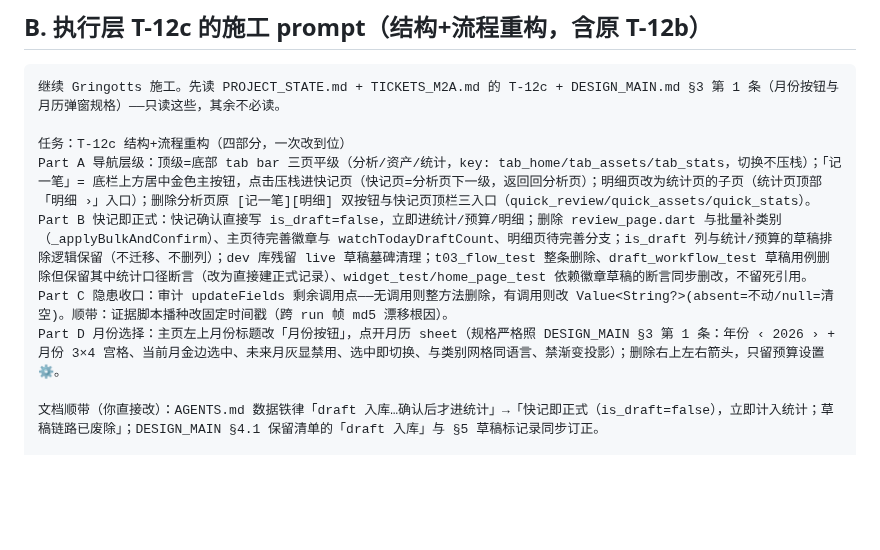
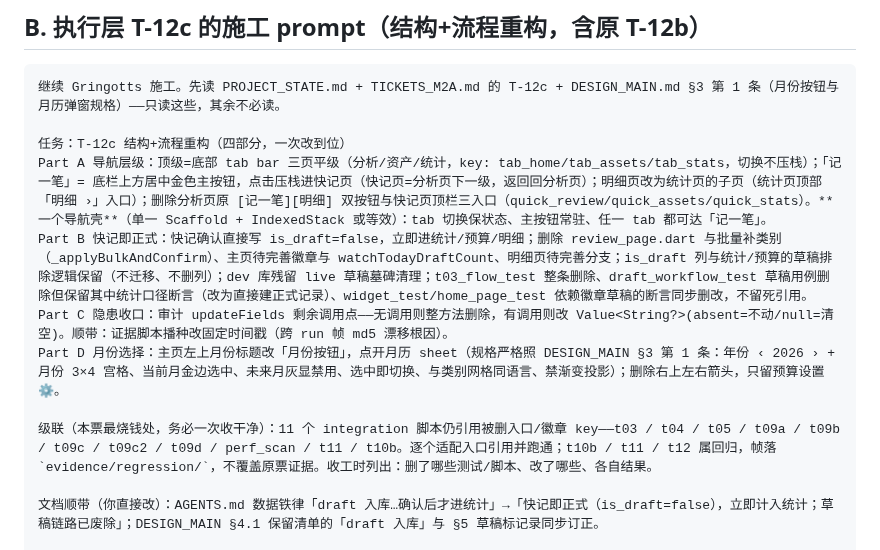
Before and after one commit to ZileiC/gringotts, a Markdown page: SESSION_PROMPTS.md, the part around the change. Drawn GitHub-style; blank space fills up the shorter version.

Commit message:
T-12c executor prompt sharpened: nav-shell clause (single Scaffold+IndexedStack) + integration cascade list (11 scripts referencing deleted entry keys)

```diff
--- a/SESSION_PROMPTS.md
+++ b/SESSION_PROMPTS.md
@@ -22,10 +22,12 @@
 继续 Gringotts 施工。先读 PROJECT_STATE.md + TICKETS_M2A.md 的 T-12c + DESIGN_MAIN.md §3 第 1 条（月份按钮与月历弹窗规格）——只读这些，其余不必读。
 
 任务：T-12c 结构+流程重构（四部分，一次改到位）
-Part A 导航层级：顶级=底部 tab bar 三页平级（分析/资产/统计，key: tab_home/tab_assets/tab_stats，切换不压栈）；「记一笔」= 底栏上方居中金色主按钮，点击压栈进快记页（快记页=分析页下一级，返回回分析页）；明细页改为统计页的子页（统计页顶部「明细 ›」入口）；删除分析页原 [记一笔][明细] 双按钮与快记页顶栏三入口（quick_review/quick_assets/quick_stats）。
+Part A 导航层级：顶级=底部 tab bar 三页平级（分析/资产/统计，key: tab_home/tab_assets/tab_stats，切换不压栈）；「记一笔」= 底栏上方居中金色主按钮，点击压栈进快记页（快记页=分析页下一级，返回回分析页）；明细页改为统计页的子页（统计页顶部「明细 ›」入口）；删除分析页原 [记一笔][明细] 双按钮与快记页顶栏三入口（quick_review/quick_assets/quick_stats）。**一个导航壳**（单一 Scaffold + IndexedStack 或等效）：tab 切换保状态、主按钮常驻、任一 tab 都可达「记一笔」。
 Part B 快记即正式：快记确认直接写 is_draft=false，立即进统计/预算/明细；删除 review_page.dart 与批量补类别（_applyBulkAndConfirm）、主页待完善徽章与 watchTodayDraftCount、明细页待完善分支；is_draft 列与统计/预算的草稿排除逻辑保留（不迁移、不删列）；dev 库残留 live 草稿墓碑清理；t03_flow_test 整条删除、draft_workflow_test 草稿用例删除但保留其中统计口径断言（改为直接建正式记录）、widget_test/home_page_test 依赖徽章草稿的断言同步删改，不留死引用。
 Part C 隐患收口：审计 updateFields 剩余调用点——无调用则整方法删除，有调用则改 Value<String?>(absent=不动/null=清空)。顺带：证据脚本播种改固定时间戳（跨 run 帧 md5 漂移根因）。
 Part D 月份选择：主页左上月份标题改「月份按钮」，点开月历 sheet（规格严格照 DESIGN_MAIN §3 第 1 条：年份 ‹ 2026 › + 月份 3×4 宫格、当前月金边选中、未来月灰显禁用、选中即切换、与类别网格同语言、禁渐变投影）；删除右上左右箭头，只留预算设置 ⚙。
+
+级联（本票最烧钱处，务必一次收干净）：11 个 integration 脚本仍引用被删入口/徽章 key——t03 / t04 / t05 / t09a / t09b / t09c / t09c2 / t09d / perf_scan / t11 / t10b。逐个适配入口引用并跑通；t10b / t11 / t12 属回归，帧落 `evidence/regression/`，不覆盖原票证据。收工时列出：删了哪些测试/脚本、改了哪些、各自结果。
 
 文档顺带（你直接改）：AGENTS.md 数据铁律「draft 入库…确认后才进统计」→「快记即正式（is_draft=false），立即计入统计；草稿链路已废除」；DESIGN_MAIN §4.1 保留清单的「draft 入库」与 §5 草稿标记录同步订正。
 
```
